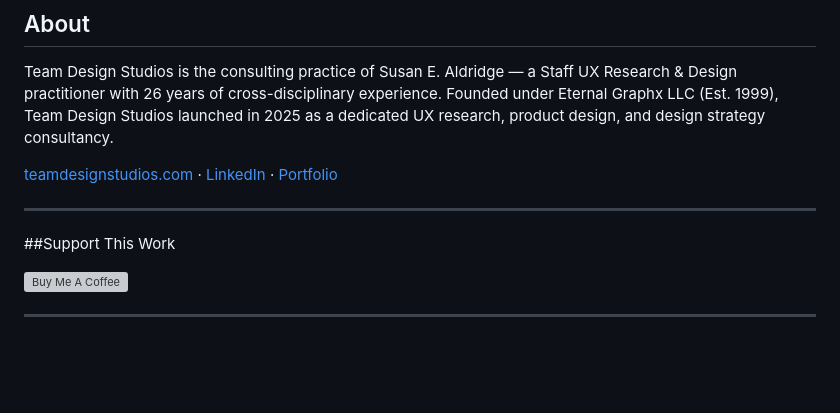
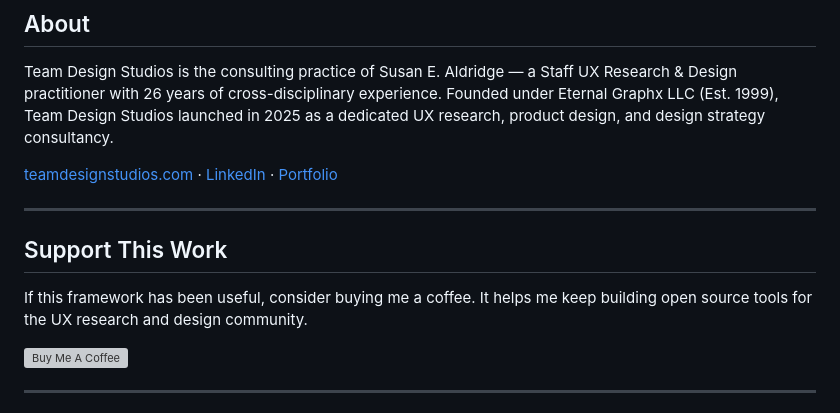
Before and after one commit to saldridge1/tds-research-analysis-suite, a Markdown page: README.md, the part around the change. Rendered like a GitHub page; blank space fills up the shorter version; grey boxes are pictures that could not be loaded.

Commit message:
Add support section to README
Added a section encouraging support for the work and provided a link to buy coffee.

```diff
--- a/README.md
+++ b/README.md
@@ -76,7 +76,9 @@ Team Design Studios is the consulting practice of Susan E. Aldridge — a Staff
 
 ---
 
-##Support This Work
+## Support This Work
+
+If this framework has been useful, consider buying me a coffee. It helps me keep building open source tools for the UX research and design community.
 
 <a href="https://buymeacoffee.com/teamdesignstudios" target="_blank">
   <img src="https://cdn.buymeacoffee.com/buttons/v2/default-black.png"
```
